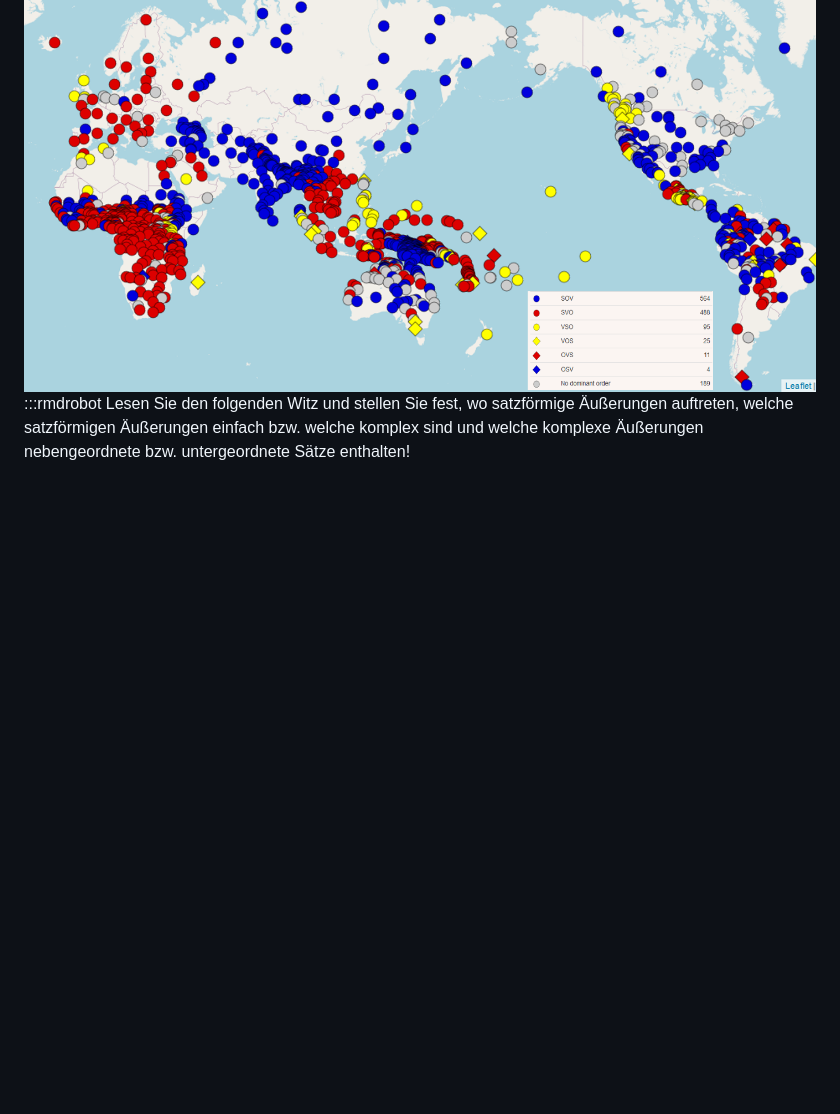
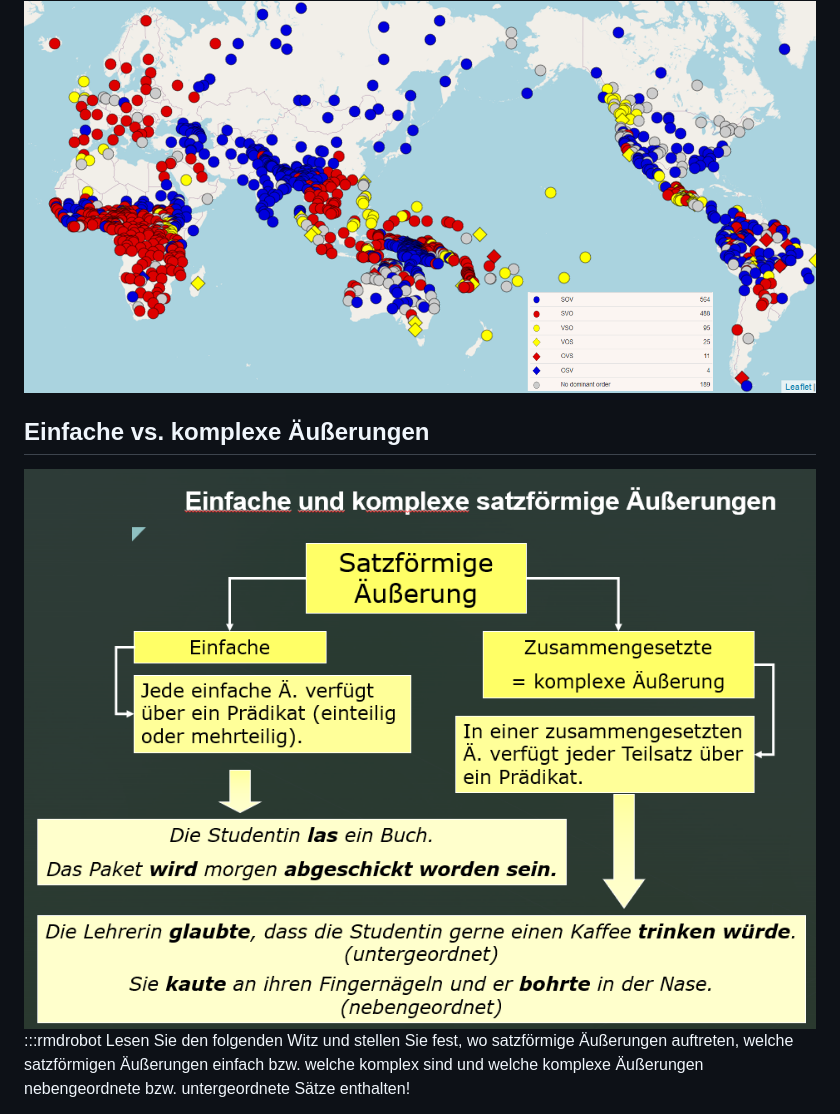
Before and after one commit to GoljiS/syntax-2022, a Markdown page: docs/2-satztypologie.md, the part around the change. Rendered like a GitHub page; pictures changed too: docs/pictures/aeusserungen_einfache_komplexe.png (added); blank space fills up the shorter version.

Commit message:
chapter update

```diff
--- a/docs/2-satztypologie.md
+++ b/docs/2-satztypologie.md
@@ -77,6 +77,12 @@ Verwendet man lediglich Nominalphrasen, die als Kopf einen Substantiv enthalten,
 <img src="pictures/Wals_constituent_order.png" width="100%" />
 
 
+## Einfache vs. komplexe Äußerungen
+
+<img src="pictures/aeusserungen_einfache_komplexe.png" width="100%" />
+
+
+
 :::rmdrobot
 Lesen Sie den folgenden Witz und stellen Sie fest, wo satzförmige Äußerungen auftreten, welche satzförmigen Äußerungen einfach bzw. welche komplex sind und welche komplexe Äußerungen nebengeordnete bzw. untergeordnete Sätze enthalten!
 
```
Also changed, not shown: pictures/aeusserungen_einfache_komplexe.png (added), 6 other files.
